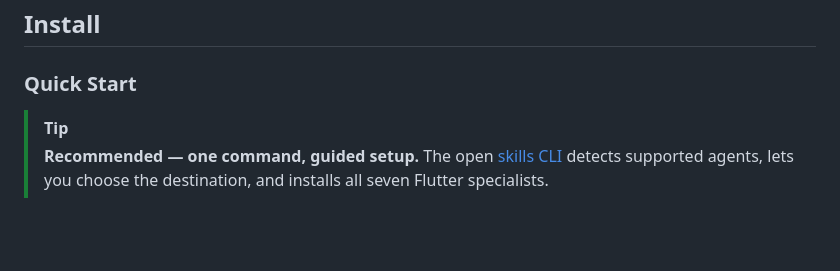
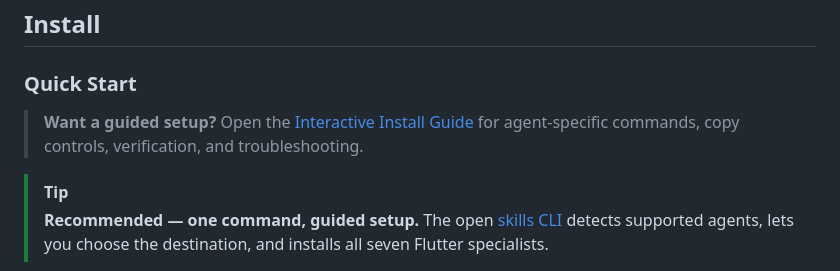
Before and after one commit to musabekisakov-imj/flutter-design-engineer, a Markdown page: README.md, the part around the change. GitHub-like rendering; blank space fills up the shorter version.

Commit message:
feat: launch interactive install guide

```diff
--- a/README.md
+++ b/README.md
@@ -66,6 +66,10 @@ Each skill is self-contained: install one specialist or the full set without bro
 ## Install
 
 ### Quick Start
+
+> **Want a guided setup?** Open the
+> [Interactive Install Guide](https://musabekisakov-imj.github.io/flutter-design-engineer/)
+> for agent-specific commands, copy controls, verification, and troubleshooting.
 
 > [!TIP]
 > **Recommended — one command, guided setup.** The open
```
Also changed, not shown: docs/plans/2026-07-21-interactive-install-guide-implementation-plan.md (added, +38 -0 lines), docs/assets/agents/claude.png (added), docs/assets/agents/codex.png (added), docs/assets/agents/cursor.png (added), docs/assets/agents/gemini.png (added), 3 other files.
